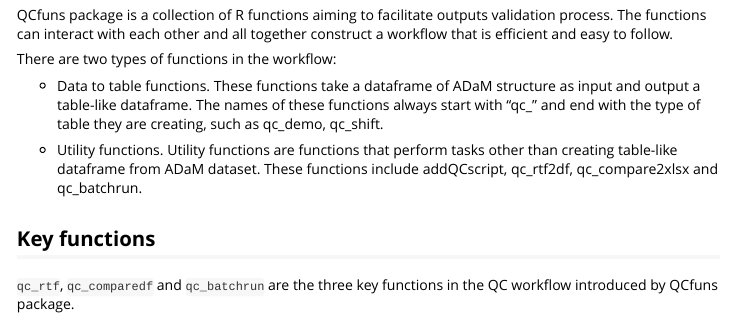
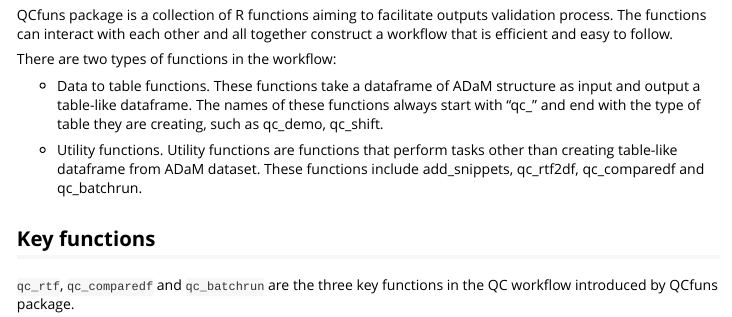
Before and after one commit to YufanC/QCfuns, an R Markdown document (vignettes/QCfuns.Rmd): the page in a window 1100 px wide, from 130 px down. Rendered offline with R 4.5, knitr and Pandoc, with nearby package versions; long lines of code are wrapped.

Commit message:
Update 'Get Started' page

```diff
--- a/vignettes/QCfuns.Rmd
+++ b/vignettes/QCfuns.Rmd
@@ -31,7 +31,7 @@
 
 * Utility functions. Utility functions are functions that perform tasks
 other than creating table-like dataframe from ADaM dataset. These functions
-include addQCscript, qc_rtf2df, qc_compare2xlsx and qc_batchrun.
+include add_snippets, qc_rtf2df, qc_comparedf and qc_batchrun.
 
 ## Key functions
 `qc_rtf`, `qc_comparedf` and `qc_batchrun` are the three key functions in the QC
```
